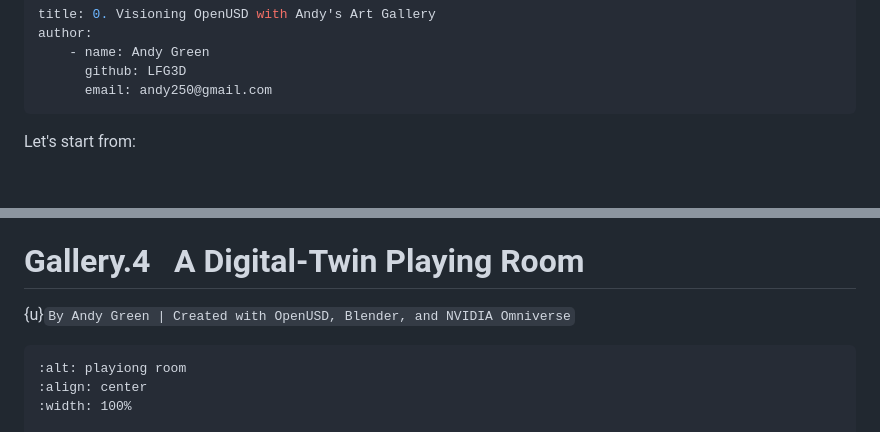
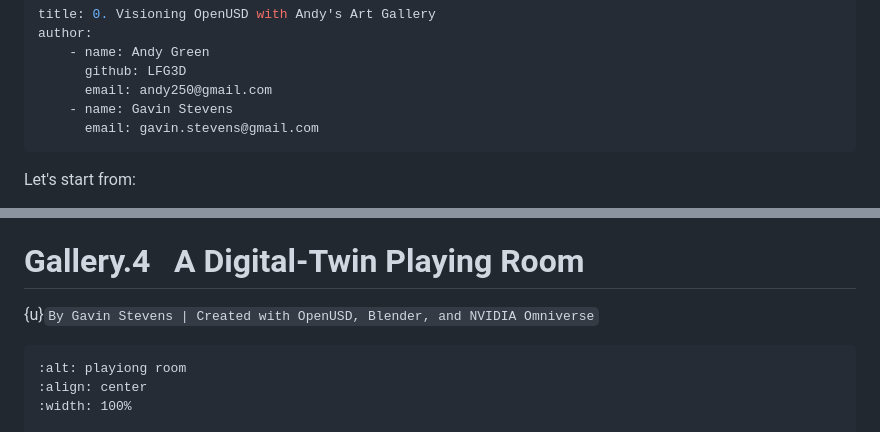
Before and after one commit to learn-usd/learn-usd.github.io, a Markdown page: chapters/0.md, 2 parts joined by grey strips. Drawn GitHub-style; blank space fills up the shorter version.

````diff
--- a/chapters/0.md
+++ b/chapters/0.md
@@ -4,6 +4,8 @@ author:
     - name: Andy Green
       github: LFG3D
       email: andy250@gmail.com
+    - name: Gavin Stevens
+      email: gavin.stevens@gmail.com
 ---
 Let's start from:
   - A curated selection of digital artworks by Andy
@@ -64,7 +66,7 @@ This is a warm and inviting 3D render of a child's playroom, bathed in the natur
 The creation of this charming room began with the modeling and texturing of its individual components in a standard 3D application. Each element—the detailed rocking horse, the blocky coffee table, the armchair, the unique clock, and the room's architectural shell itself—was crafted as a separate model. Following best practices for a modern pipeline, every asset was then exported as a self-contained OpenUSD (.usd) file. This process encapsulates the geometry and the physically-based materials, such as the varied wood grains and fabrics, into a portable and standardized format, making them ready for assembly.
 
 # Gallery.4 $~$ A Digital-Twin Playing Room
-{u}`By Andy Green | Created with OpenUSD, Blender, and NVIDIA Omniverse`
+{u}`By Gavin Stevens | Created with OpenUSD, Blender, and NVIDIA Omniverse`
 
 ```{figure} ./images/0/image3.png
 :alt: playiong room
````
